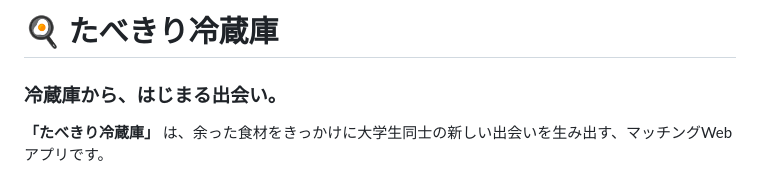
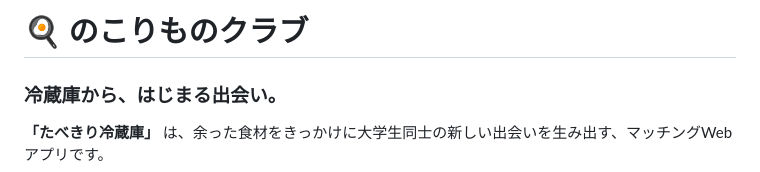
Before and after one commit to ShukaMS/sp_2609, a Markdown page: README.md, the part around the change. Rendered like a GitHub page.

Commit message:
Rename project from たべきり冷蔵庫 to のこりものクラブ

```diff
--- a/README.md
+++ b/README.md
@@ -1,5 +1,5 @@
 
-# 🍳 たべきり冷蔵庫
+# 🍳 のこりものクラブ
 
 ### 冷蔵庫から、はじまる出会い。
 
```
